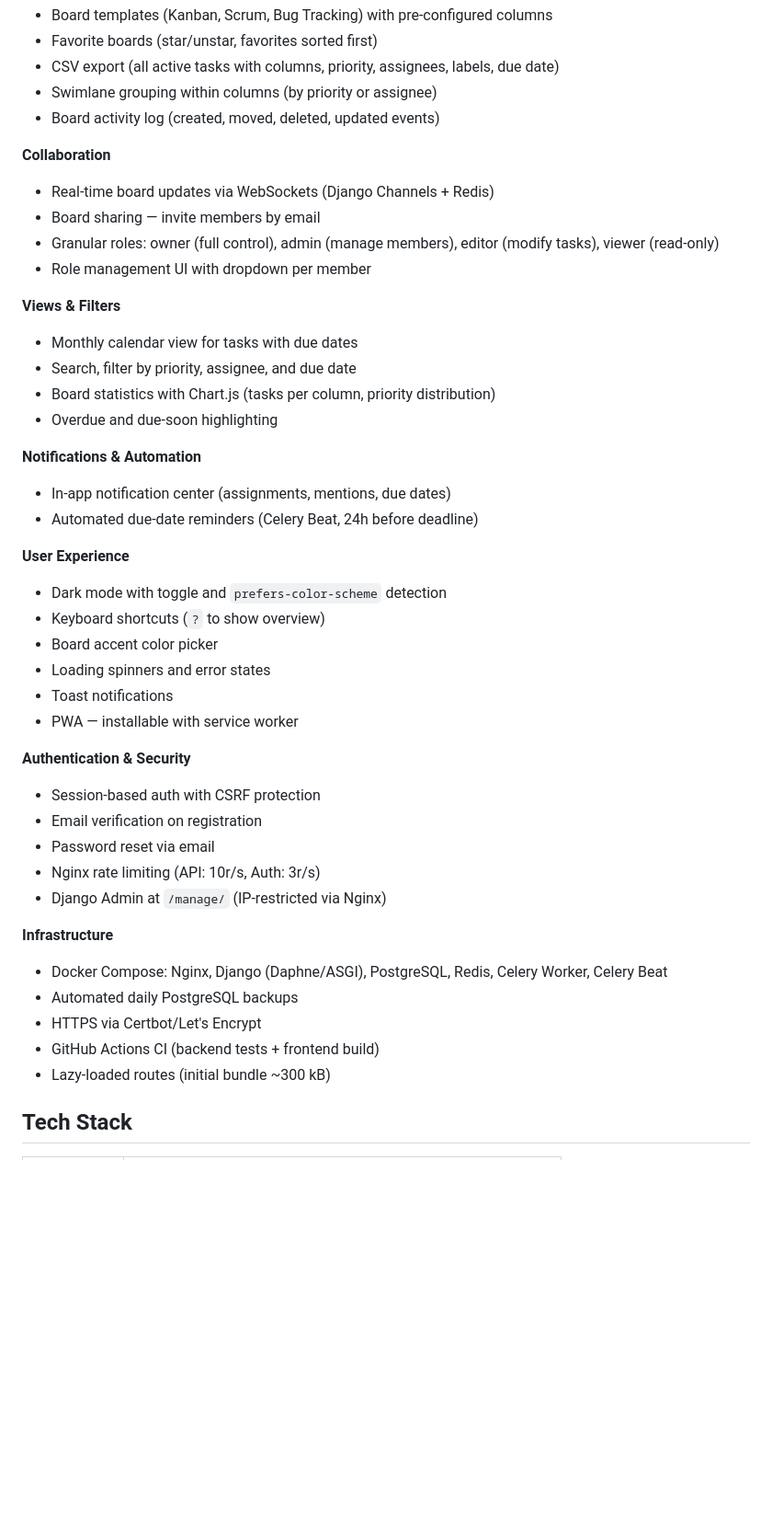
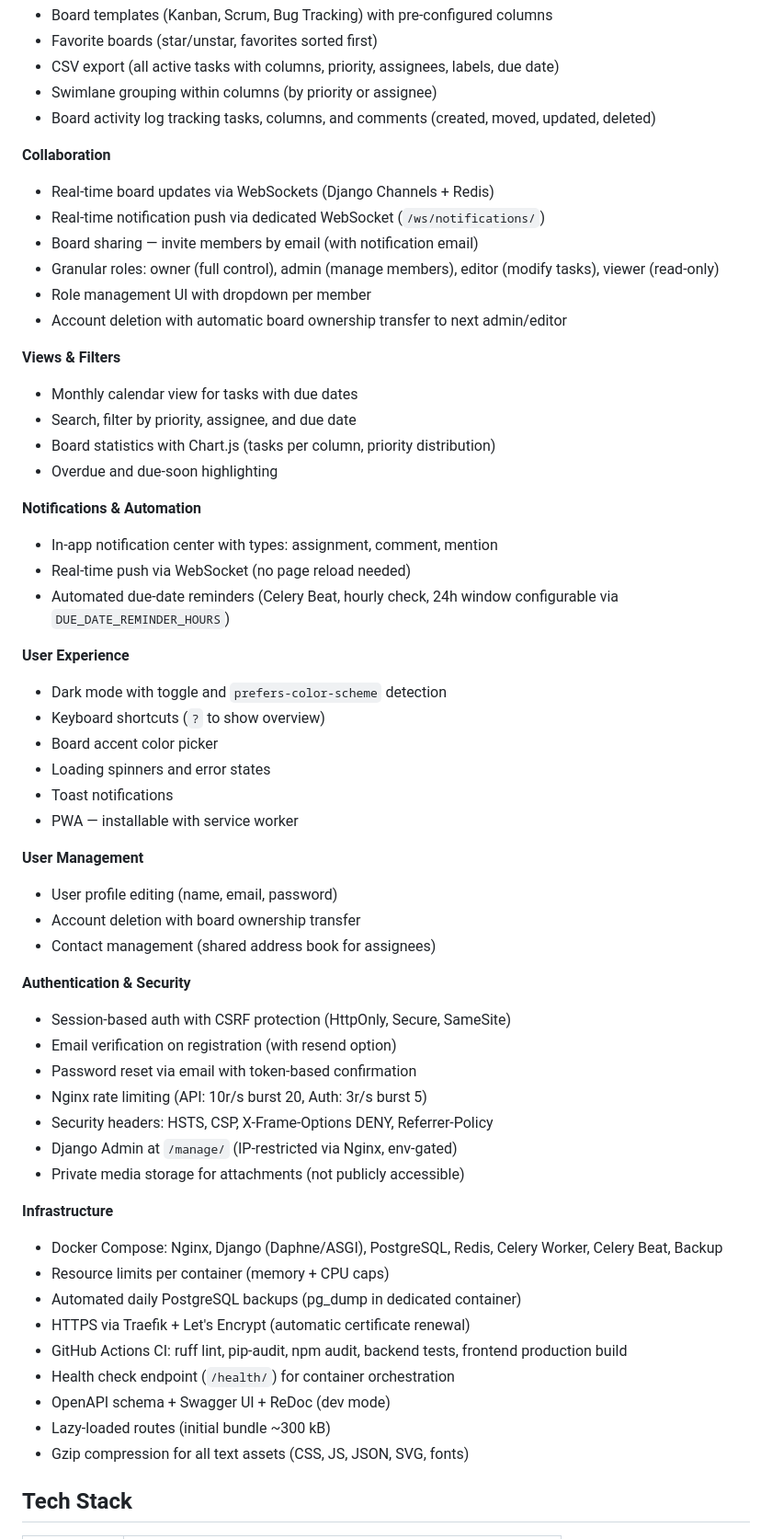
Before and after one commit to SaschaGerspach/join-v2, a Markdown page: README.md, the part around one of its changes. Shown at 92% size. Drawn GitHub-style; blank space fills up the shorter version.

Commit message:
docs: complete README — add user management, auth flows, WebSocket details, security headers, CI pipeline, infrastructure details

```diff
--- a/README.md
+++ b/README.md
@@ -28,13 +28,15 @@ A fullstack Kanban board application built with **Angular 17** and **Django REST
 - Favorite boards (star/unstar, favorites sorted first)
 - CSV export (all active tasks with columns, priority, assignees, labels, due date)
 - Swimlane grouping within columns (by priority or assignee)
-- Board activity log (created, moved, deleted, updated events)
+- Board activity log tracking tasks, columns, and comments (created, moved, updated, deleted)
 
 **Collaboration**
 - Real-time board updates via WebSockets (Django Channels + Redis)
-- Board sharing — invite members by email
+- Real-time notification push via dedicated WebSocket (`/ws/notifications/`)
+- Board sharing — invite members by email (with notification email)
 - Granular roles: owner (full control), admin (manage members), editor (modify tasks), viewer (read-only)
 - Role management UI with dropdown per member
+- Account deletion with automatic board ownership transfer to next admin/editor
 
 **Views & Filters**
 - Monthly calendar view for tasks with due dates
@@ -43,8 +45,9 @@ A fullstack Kanban board application built with **Angular 17** and **Django REST
 - Overdue and due-soon highlighting
 
 **Notifications & Automation**
-- In-app notification center (assignments, mentions, due dates)
-- Automated due-date reminders (Celery Beat, 24h before deadline)
+- In-app notification center with types: assignment, comment, mention
+- Real-time push via WebSocket (no page reload needed)
+- Automated due-date reminders (Celery Beat, hourly check, 24h window configurable via `DUE_DATE_REMINDER_HOURS`)
 
 **User Experience**
 - Dark mode with toggle and `prefers-color-scheme` detection
@@ -54,19 +57,30 @@ A fullstack Kanban board application built with **Angular 17** and **Django REST
 - Toast notifications
 - PWA — installable with service worker
 
+**User Management**
+- User profile editing (name, email, password)
+- Account deletion with board ownership transfer
+- Contact management (shared address book for assignees)
+
 **Authentication & Security**
-- Session-based auth with CSRF protection
-- Email verification on registration
-- Password reset via email
-- Nginx rate limiting (API: 10r/s, Auth: 3r/s)
-- Django Admin at `/manage/` (IP-restricted via Nginx)
+- Session-based auth with CSRF protection (HttpOnly, Secure, SameSite)
+- Email verification on registration (with resend option)
+- Password reset via email with token-based confirmation
+- Nginx rate limiting (API: 10r/s burst 20, Auth: 3r/s burst 5)
+- Security headers: HSTS, CSP, X-Frame-Options DENY, Referrer-Policy
+- Django Admin at `/manage/` (IP-restricted via Nginx, env-gated)
+- Private media storage for attachments (not publicly accessible)
 
 **Infrastructure**
-- Docker Compose: Nginx, Django (Daphne/ASGI), PostgreSQL, Redis, Celery Worker, Celery Beat
-- Automated daily PostgreSQL backups
-- HTTPS via Certbot/Let's Encrypt
-- GitHub Actions CI (backend tests + frontend build)
+- Docker Compose: Nginx, Django (Daphne/ASGI), PostgreSQL, Redis, Celery Worker, Celery Beat, Backup
+- Resource limits per container (memory + CPU caps)
+- Automated daily PostgreSQL backups (pg_dump in dedicated container)
+- HTTPS via Traefik + Let's Encrypt (automatic certificate renewal)
+- GitHub Actions CI: ruff lint, pip-audit, npm audit, backend tests, frontend production build
+- Health check endpoint (`/health/`) for container orchestration
+- OpenAPI schema + Swagger UI + ReDoc (dev mode)
 - Lazy-loaded routes (initial bundle ~300 kB)
+- Gzip compression for all text assets (CSS, JS, JSON, SVG, fonts)
 
 ## Tech Stack
 
```
Also changed, not shown: other parts of README.md (+12 -5 lines).
